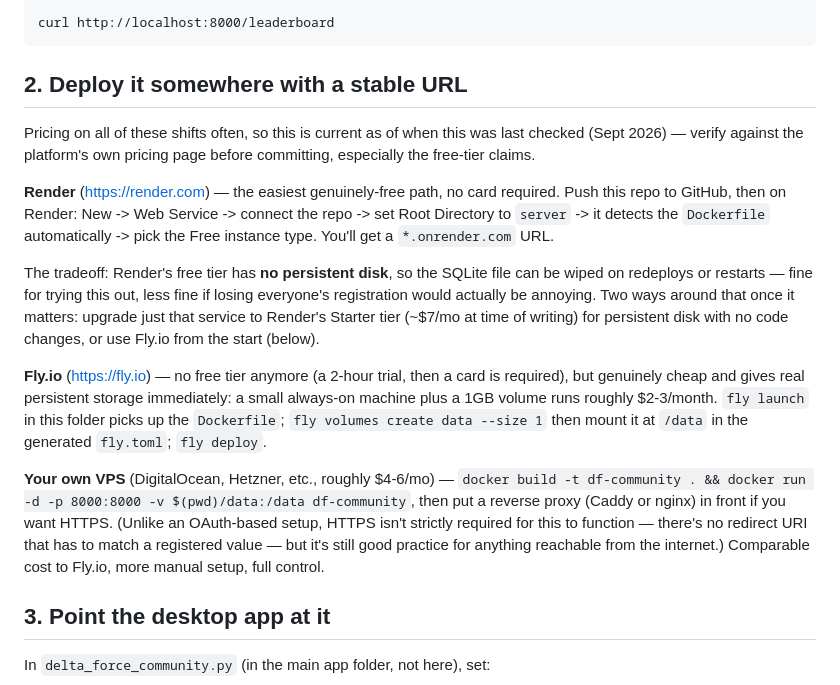
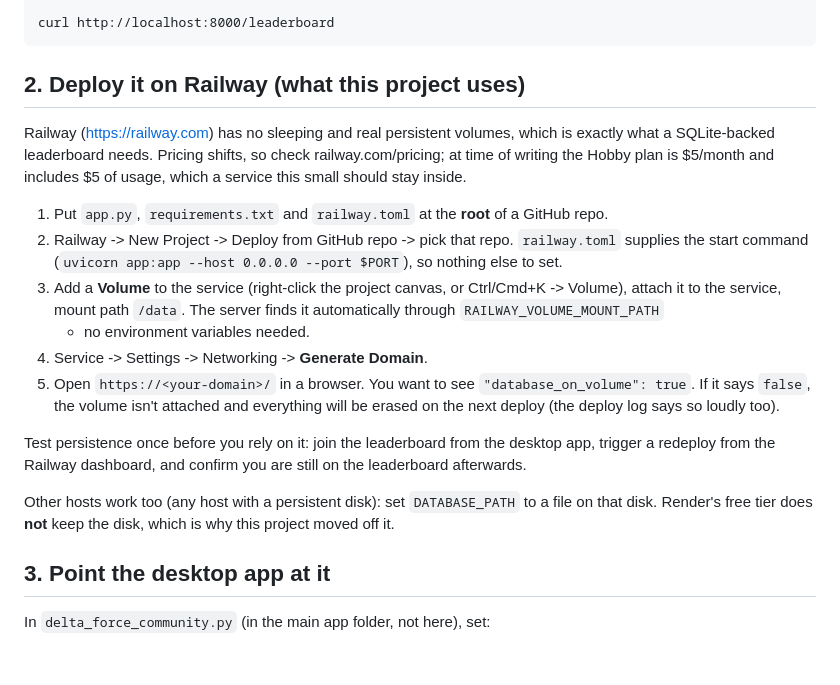
Before and after one commit to VsatCS2/DFStats_CL, a Markdown page: README.md, the part around the change. GitHub-like rendering; blank space fills up the shorter version.

````diff
--- a/README.md
+++ b/README.md
@@ -47,40 +47,35 @@ curl -X POST http://localhost:8000/stats/sync \
 curl http://localhost:8000/leaderboard
 ```
 
-## 2. Deploy it somewhere with a stable URL
+## 2. Deploy it on Railway (what this project uses)
 
-Pricing on all of these shifts often, so this is current as of when this
-was last checked (Sept 2026) — verify against the platform's own pricing
-page before committing, especially the free-tier claims.
+Railway (https://railway.com) has no sleeping and real persistent volumes,
+which is exactly what a SQLite-backed leaderboard needs. Pricing shifts, so
+check railway.com/pricing; at time of writing the Hobby plan is $5/month
+and includes $5 of usage, which a service this small should stay inside.
 
-**Render** (https://render.com) — the easiest genuinely-free path, no
-card required. Push this repo to GitHub, then on Render: New -> Web
-Service -> connect the repo -> set Root Directory to `server` -> it
-detects the `Dockerfile` automatically -> pick the Free instance type.
-You'll get a `*.onrender.com` URL.
+1. Put `app.py`, `requirements.txt` and `railway.toml` at the **root** of a
+   GitHub repo.
+2. Railway -> New Project -> Deploy from GitHub repo -> pick that repo.
+   `railway.toml` supplies the start command
+   (`uvicorn app:app --host 0.0.0.0 --port $PORT`), so nothing else to set.
+3. Add a **Volume** to the service (right-click the project canvas, or
+   Ctrl/Cmd+K -> Volume), attach it to the service, mount path `/data`.
+   The server finds it automatically through `RAILWAY_VOLUME_MOUNT_PATH`
+   - no environment variables needed.
+4. Service -> Settings -> Networking -> **Generate Domain**.
+5. Open `https://<your-domain>/` in a browser. You want to see
+   `"database_on_volume": true`. If it says `false`, the volume isn't
+   attached and everything will be erased on the next deploy (the deploy
+   log says so loudly too).
 
-The tradeoff: Render's free tier has **no persistent disk**, so the
-SQLite file can be wiped on redeploys or restarts — fine for trying
-this out, less fine if losing everyone's registration would actually be
-annoying. Two ways around that once it matters: upgrade just that
-service to Render's Starter tier (~$7/mo at time of writing) for
-persistent disk with no code changes, or use Fly.io from the start
-(below).
+Test persistence once before you rely on it: join the leaderboard from the
+desktop app, trigger a redeploy from the Railway dashboard, and confirm you
+are still on the leaderboard afterwards.
 
-**Fly.io** (https://fly.io) — no free tier anymore (a 2-hour trial, then
-a card is required), but genuinely cheap and gives real persistent
-storage immediately: a small always-on machine plus a 1GB volume runs
-roughly $2-3/month. `fly launch` in this folder picks up the
-`Dockerfile`; `fly volumes create data --size 1` then mount it at
-`/data` in the generated `fly.toml`; `fly deploy`.
-
-**Your own VPS** (DigitalOcean, Hetzner, etc., roughly $4-6/mo) —
-`docker build -t df-community . && docker run -d -p 8000:8000 -v $(pwd)/data:/data df-community`,
-then put a reverse proxy (Caddy or nginx) in front if you want HTTPS.
-(Unlike an OAuth-based setup, HTTPS isn't strictly required for this to
-function — there's no redirect URI that has to match a registered value
-— but it's still good practice for anything reachable from the internet.)
-Comparable cost to Fly.io, more manual setup, full control.
+Other hosts work too (any host with a persistent disk): set `DATABASE_PATH`
+to a file on that disk. Render's free tier does **not** keep the disk,
+which is why this project moved off it.
 
 ## 3. Point the desktop app at it
 
````
